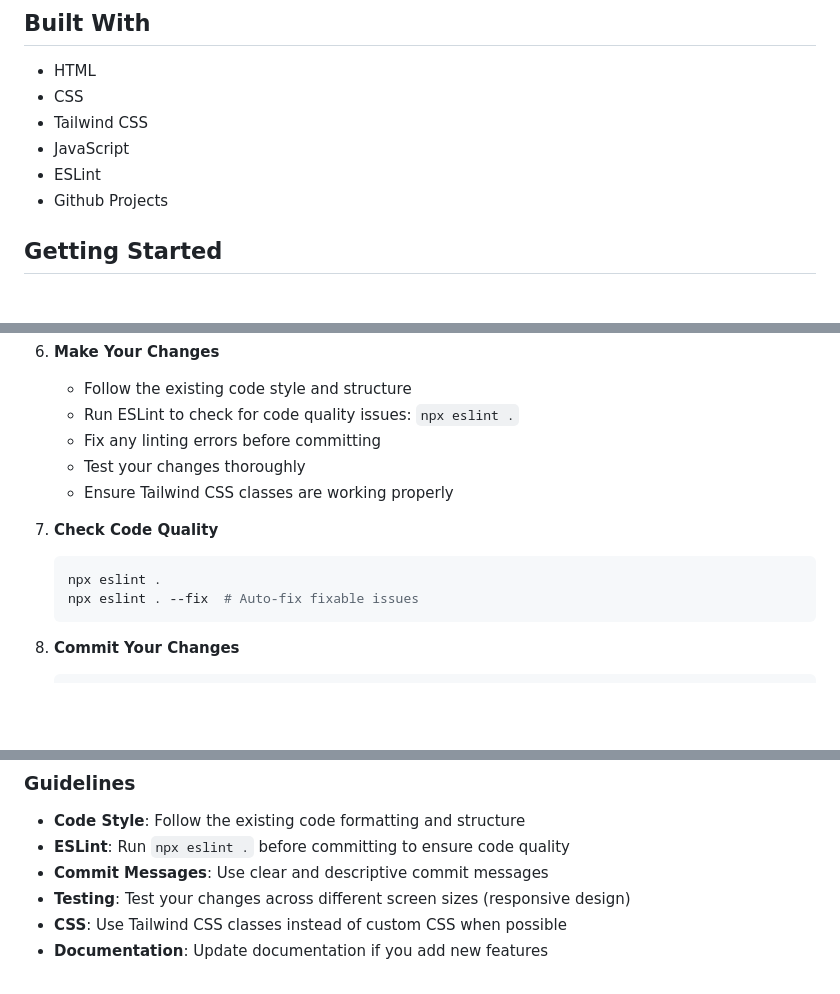
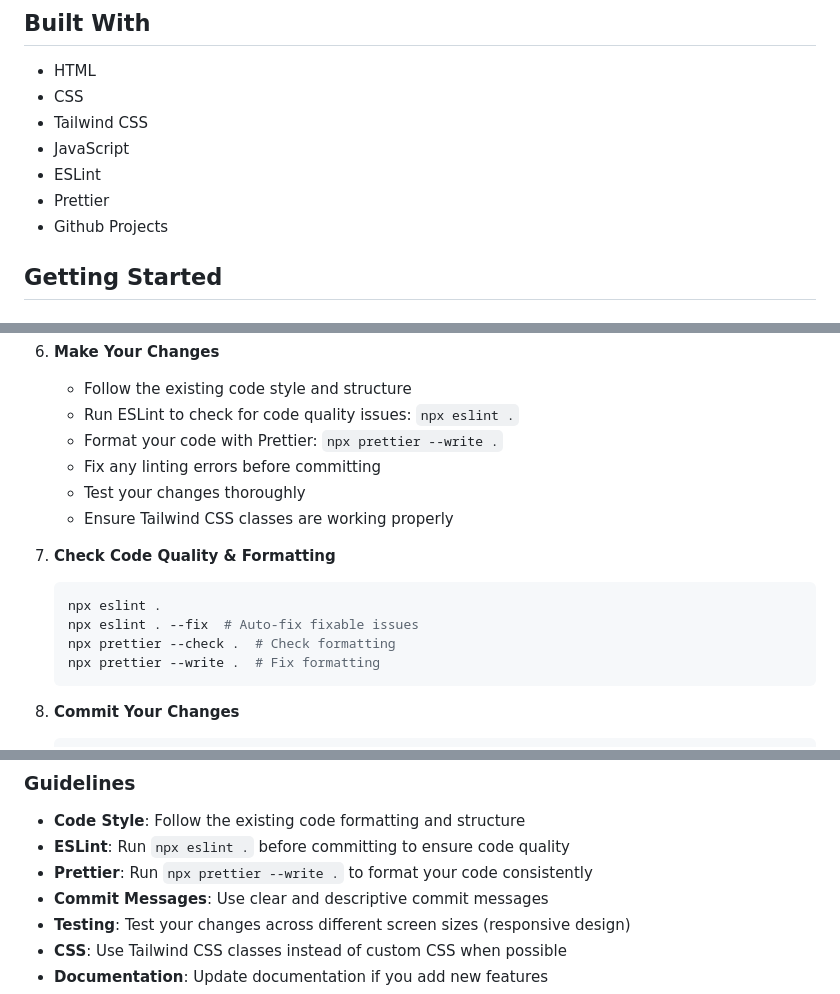
Before and after one commit to Andy19955/Semester-Project-2, a Markdown page: README.md, 3 parts joined by grey strips. Drawn GitHub-style; blank space fills up the shorter version.

````diff
--- a/README.md
+++ b/README.md
@@ -19,6 +19,7 @@ This project offers the following features:
 - Tailwind CSS
 - JavaScript
 - ESLint
+- Prettier
 - Github Projects
 
 ## Getting Started
@@ -184,15 +234,18 @@ Contributions are what make the open source community such an amazing place to l
 6. **Make Your Changes**
    - Follow the existing code style and structure
    - Run ESLint to check for code quality issues: `npx eslint .`
+   - Format your code with Prettier: `npx prettier --write .`
    - Fix any linting errors before committing
    - Test your changes thoroughly
    - Ensure Tailwind CSS classes are working properly
 
-7. **Check Code Quality**
+7. **Check Code Quality & Formatting**
 
    ```bash
    npx eslint .
    npx eslint . --fix  # Auto-fix fixable issues
+   npx prettier --check .  # Check formatting
+   npx prettier --write .  # Fix formatting
    ```
 
 8. **Commit Your Changes**
@@ -217,6 +270,7 @@ Contributions are what make the open source community such an amazing place to l
 
 - **Code Style**: Follow the existing code formatting and structure
 - **ESLint**: Run `npx eslint .` before committing to ensure code quality
+- **Prettier**: Run `npx prettier --write .` to format your code consistently
 - **Commit Messages**: Use clear and descriptive commit messages
 - **Testing**: Test your changes across different screen sizes (responsive design)
 - **CSS**: Use Tailwind CSS classes instead of custom CSS when possible
````
Also changed, not shown: other parts of README.md (+50 -1 lines).
